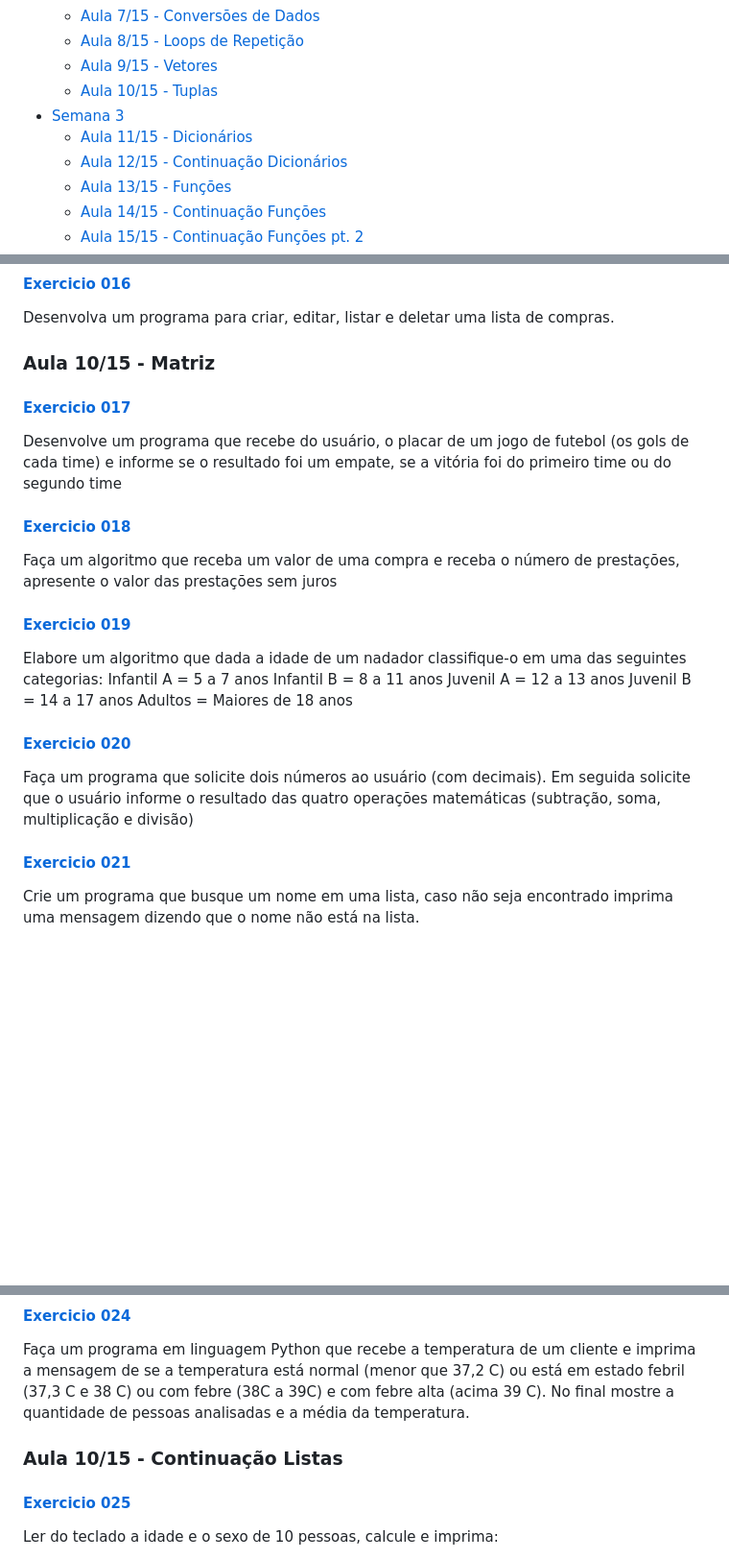
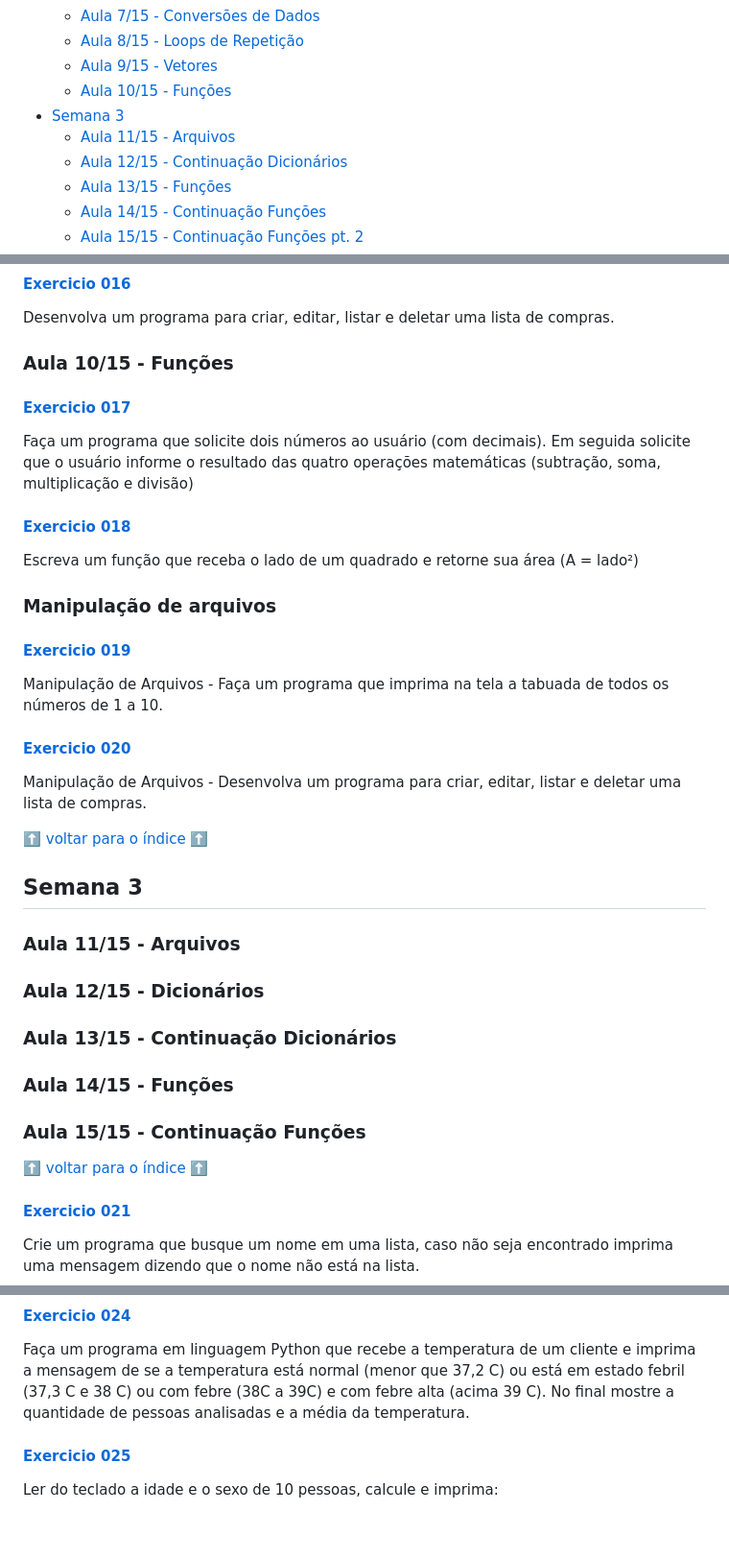
Before and after one commit to patinaomi/exercicios-programacao-csharp-senai, a Markdown page: README.md, 3 parts joined by grey strips. Shown: that part at 96% size. Rendered like a GitHub page; blank space fills up the shorter version.

```diff
--- a/README.md
+++ b/README.md
@@ -19,9 +19,9 @@ Repositório dedicado para armazenar os exercícios no curso de Programação C#
   * [Aula 7/15 - Conversões de Dados](#aula-715---conversões-de-dados)
   * [Aula 8/15 - Loops de Repetição](#aula-815---loops-de-repetição)
   * [Aula 9/15 - Vetores](#aula-915---vetores)
-  * [Aula 10/15 - Tuplas](#aula-1015---tuplas)
+  * [Aula 10/15 - Funções](#aula-1015---funções)
  * [Semana 3](#semana-3)
-   * [Aula 11/15 - Dicionários](#aula-1115---dicionários)
+   * [Aula 11/15 - Arquivos](#aula-1115---arquivos)
    * [Aula 12/15 - Continuação Dicionários](#aula-1215---continuação-dicionários)
    * [Aula 13/15 - Funções](#aula-1315---funções)
    * [Aula 14/15 - Continuação Funções](#aula-1415---continuação-funções)
@@ -125,24 +125,36 @@ Faça um programa que imprima na tela a tabuada de todos os números de 1 a 10.
 #### [Exercicio 016](semana2/016.cs)
 Desenvolva um programa para criar, editar, listar e deletar uma lista de compras.
 
-### Aula 10/15 - Matriz
+### Aula 10/15 - Funções
 
-#### [Exercicio 017](semana2/017.py)
-Desenvolve um programa que recebe do usuário, o placar de um jogo de futebol (os gols de cada time) e informe se o resultado foi um empate, se a vitória foi do primeiro time ou do segundo time
-
-#### [Exercicio 018](semana2/018.py)
-Faça um algoritmo que receba um valor de uma compra e receba o número de prestações, apresente o valor das prestações sem juros
-
-#### [Exercicio 019](semana2/019.py)
-Elabore um algoritmo que dada a idade de um nadador classifique-o em uma das seguintes categorias: Infantil A = 5 a 7 anos
-Infantil B = 8 a 11 anos
-Juvenil A = 12 a 13 anos
-Juvenil B = 14 a 17 anos
-Adultos = Maiores de 18 anos
-
-#### [Exercicio 020](semana2/020.py)
+#### [Exercicio 017](semana2/017.cs)
 Faça um programa que solicite dois números ao usuário (com decimais). Em seguida solicite que o usuário informe o resultado das quatro operações matemáticas (subtração, soma, multiplicação e divisão)
 
+#### [Exercicio 018](semana2/018.cs)
+Escreva um função que receba o lado de um quadrado e retorne sua área (A = lado²)
+
+### Manipulação de arquivos
+
+#### [Exercicio 019](semana3/019.cs)
+Manipulação de Arquivos - Faça um programa que imprima na tela a tabuada de todos os números de 1 a 10.
+
+#### [Exercicio 020](semana3/020.cs)
+Manipulação de Arquivos - Desenvolva um programa para criar, editar, listar e deletar uma lista de compras.
+
+[:arrow_up: voltar para o índice :arrow_up:](#índice)
+
+## Semana 3
+### Aula 11/15 - Arquivos
+
+
+
+### Aula 12/15 - Dicionários
+
+### Aula 13/15 - Continuação Dicionários
+### Aula 14/15 - Funções
+### Aula 15/15 - Continuação Funções
+
+[:arrow_up: voltar para o índice :arrow_up:](#índice)
 
 
 #### [Exercicio 021](semana2/021.py)
@@ -162,7 +174,7 @@ Faça um programa em Python (utilize a estrutura FOR) que leia 10 valores inteir
 #### [Exercicio 024](semana2/024.py)
 Faça um programa em linguagem Python que recebe a temperatura de um cliente e imprima a mensagem de se a temperatura está normal (menor que 37,2 C) ou está em estado febril (37,3 C e 38 C) ou com febre (38C a 39C) e com febre alta (acima 39 C). No final mostre a quantidade de pessoas analisadas e a média da temperatura.
 
-### Aula 10/15 - Continuação Listas
+
 
 #### [Exercicio 025](semana2/025.py)
 Ler do teclado a idade e o sexo de 10 pessoas, calcule e imprima:
```
Also changed, not shown: other parts of README.md (+2 -14 lines).
